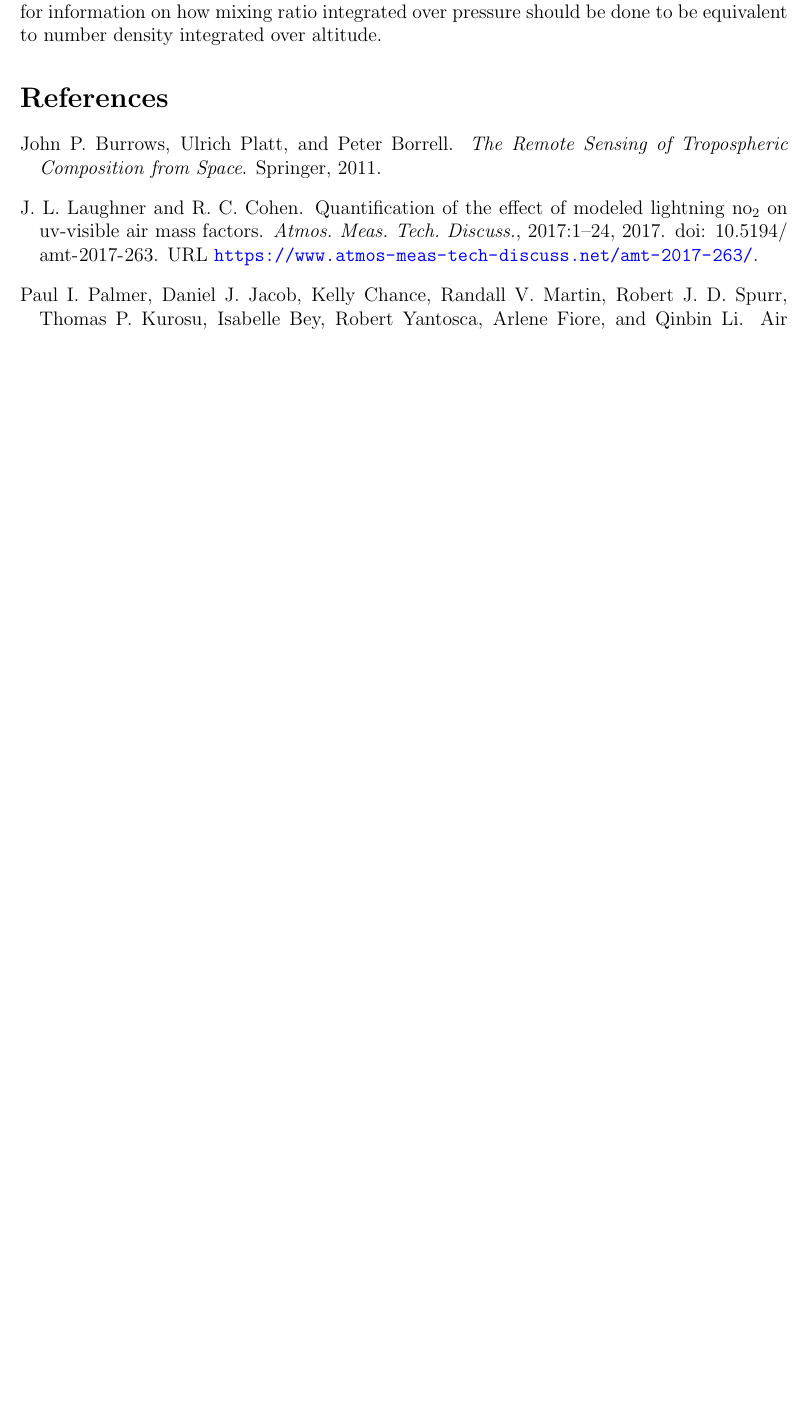
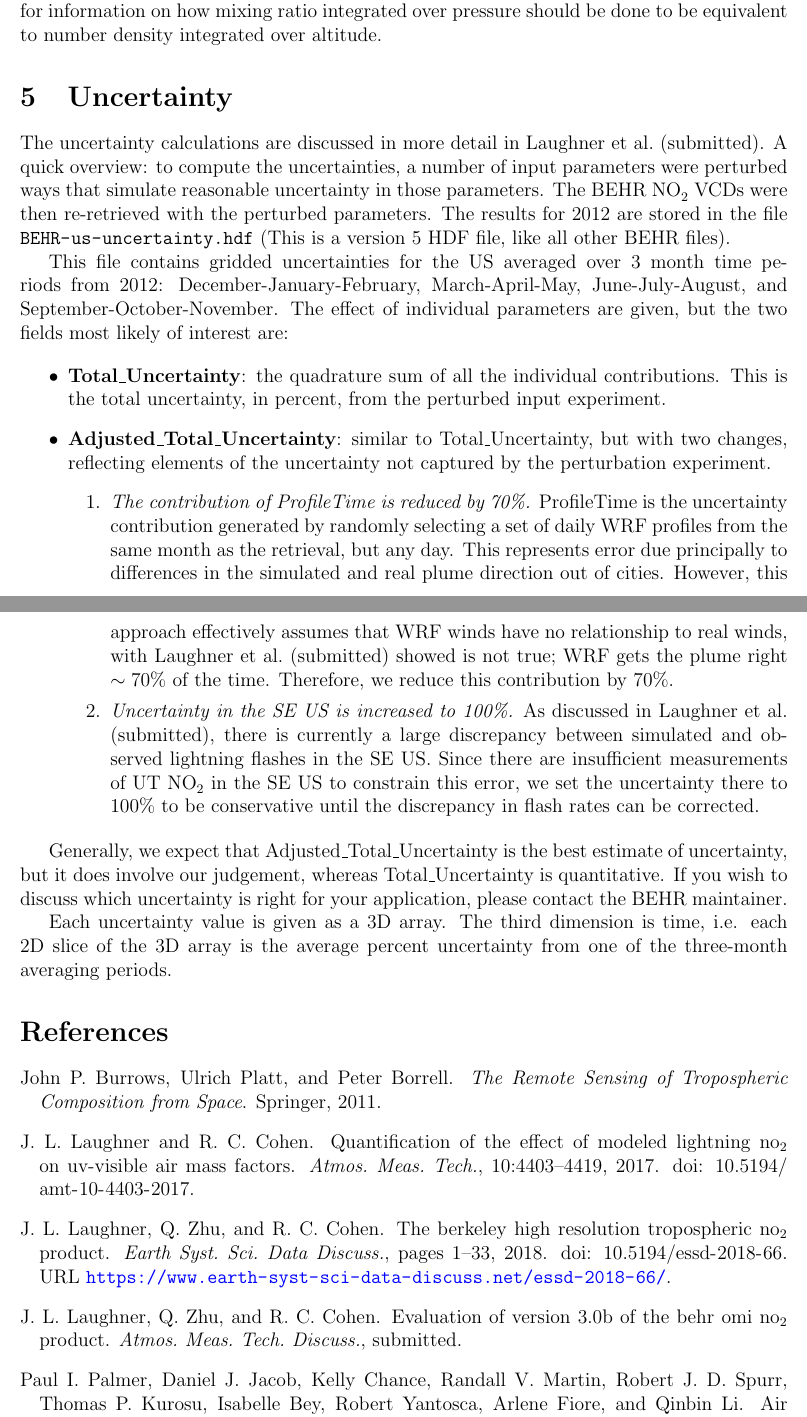
Before and after one commit to CohenBerkeleyLab/BEHR-core, a LaTeX document (Documentation/BEHR User Guide/BEHR-User-Guide.tex, which reads Documentation/BEHR User Guide/BEHR-User-Guide-refs.bib): part of page 14 of 14 before the commit and two parts of pages 14 and 15 of 15 after it, the two joined at a grey line, cut so that both start at the same text, the shorter picture padded with empty space. Compiled offline with pdfLaTeX; a missing bibliography style is replaced by a similar one.

Commit message:
Documentation update for v3.0B with uncertainty

```diff
--- a/Documentation/BEHR User Guide/BEHR-User-Guide-refs.bib
+++ b/Documentation/BEHR User Guide/BEHR-User-Guide-refs.bib
@@ -22,6 +22,7 @@ DOI = {10.5194/amt-7-451-2014}
 @Article{laughner17,
 AUTHOR = {Laughner, J. L. and Cohen, R. C.},
 TITLE = {Quantification of the effect of modeled lightning NO$_2$ on UV-visible air mass factors},
-JOURNAL = {Atmos. Meas. Tech. Discuss.},
-VOLUME = {2017},
+JOURNAL = {Atmos. Meas. Tech.},
+VOLUME = {10},
 YEAR = {2017},
+PAGES = {4403--4419},
@@ -30,0 +34,5 @@ DOI = {10.5194/amt-2017-263}
+TITLE = {The Berkeley High Resolution Tropospheric NO$_2$ Product},
+JOURNAL = {Earth Syst. Sci. Data Discuss.},
+YEAR = {2018},
+PAGES = {1--33},
+URL = {https://www.earth-syst-sci-data-discuss.net/essd-2018-66/},
@@ -31,3 +44,6 @@ DOI = {10.5194/amt-2017-263}
+Title = {Evaluation of version 3.0B of the BEHR OMI NO$_2$ product},
+Journal = {Atmos. Meas. Tech. Discuss.},
+Year = {submitted}
 }
 
 @article{mobley15,
--- a/Documentation/BEHR User Guide/BEHR-User-Guide.tex
+++ b/Documentation/BEHR User Guide/BEHR-User-Guide.tex
@@ -458,6 +460,25 @@ that is, the averaging kernel for pixel $i$ at pressure $p$ is the cloud radianc
 
 	One final notes: first, internally BEHR integrates the \emph{a priori} profile in mixing ratio (or mixing ratio times scattering weight) over pressure, see Appendix B of \citet{ziemka01} for information on how mixing ratio integrated over pressure should be done to be equivalent to number density integrated over altitude.
 
+\section{Uncertainty}
+
+The uncertainty calculations are discussed in more detail in \citet{laughner18b}. A quick overview: to compute the uncertainties, a number of input parameters were perturbed ways that simulate reasonable uncertainty in those parameters. The BEHR \ce{NO2} VCDs were then re-retrieved with the perturbed parameters. The results for 2012 are stored in the file \path{BEHR-us-uncertainty.hdf} (This is a version 5 HDF file, like all other BEHR files).
+
+This file contains gridded uncertainties for the US averaged over 3 month time periods from 2012: December-January-February, March-April-May, June-July-August, and September-October-November. The effect of individual parameters are given, but the two fields most likely of interest are:
+
+\begin{itemize}
+\item \textbf{Total\_Uncertainty}: the quadrature sum of all the individual contributions. This is the total uncertainty, in percent, from the perturbed input experiment.
+\item \textbf{Adjusted\_Total\_Uncertainty}: similar to Total\_Uncertainty, but with two changes, reflecting elements of the uncertainty not captured by the perturbation experiment.
+	\begin{enumerate}
+	\item \emph{The contribution of ProfileTime is reduced by 70\%.} ProfileTime is the uncertainty contribution generated by randomly selecting a set of daily WRF profiles from the same month as the retrieval, but any day. This represents error due principally to differences in the simulated and real plume direction out of cities. However, this approach effectively assumes that WRF winds have no relationship to real winds, with \citet{laughner18b} showed is not true; WRF gets the plume right $\sim 70\%$ of the time. Therefore, we reduce this contribution by 70\%.
+	\item \emph{Uncertainty in the SE US is increased to 100\%.} As discussed in \citet{laughner18b}, there is currently a large discrepancy between simulated and observed lightning flashes in the SE US. Since there are insufficient measurements of UT \ce{NO2} in the SE US to constrain this error, we set the uncertainty there to 100\% to be conservative until the discrepancy in flash rates can be corrected.
+	\end{enumerate}
+\end{itemize}
+
+Generally, we expect that Adjusted\_Total\_Uncertainty is the best estimate of uncertainty, but it does involve our judgement, whereas Total\_Uncertainty is quantitative. If you wish to discuss which uncertainty is right for your application, please contact the BEHR maintainer.
+
+Each uncertainty value is given as a 3D array. The third dimension is time, i.e. each 2D slice of the 3D array is the average percent uncertainty from one of the three-month averaging periods.
+
 %%%%% BIBLIOGRAPHY %%%%%
 \bibliographystyle{copernicus}
 \bibliography{BEHR-User-Guide-refs}
```
Also changed, not shown: Documentation/BEHR User Guide/BEHR-User-Guide.pdf, Documentation/Changelog.txt, Documentation/BEHR User Guide/BEHR-User-Guide-refs.bib (13 more changed lines), Documentation/BEHR User Guide/BEHR-User-Guide.tex (2 more changed lines).
